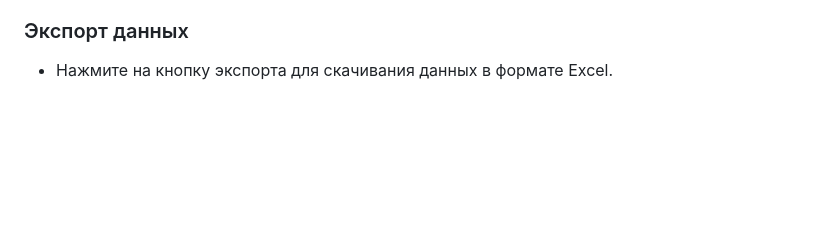
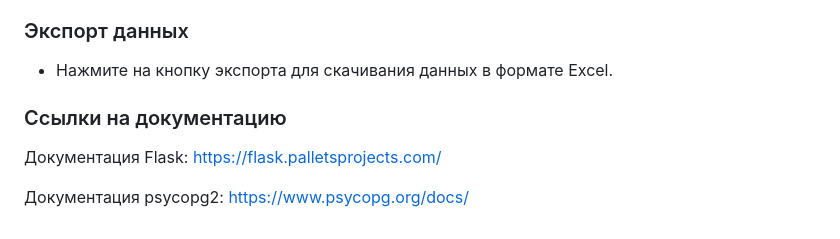
Before and after one commit to kingston45-dev/base_mo, a Markdown page: README.md, the part around the change. Rendered like a GitHub page; blank space fills up the shorter version.

```diff
--- a/README.md
+++ b/README.md
@@ -188,3 +188,9 @@ INSERT INTO maps_stat (id_subject, map_stat) VALUES
 
 ### Экспорт данных
 - Нажмите на кнопку экспорта для скачивания данных в формате Excel.
+
+### Ссылки на документацию
+
+Документация Flask: https://flask.palletsprojects.com/
+
+Документация psycopg2: https://www.psycopg.org/docs/
```
